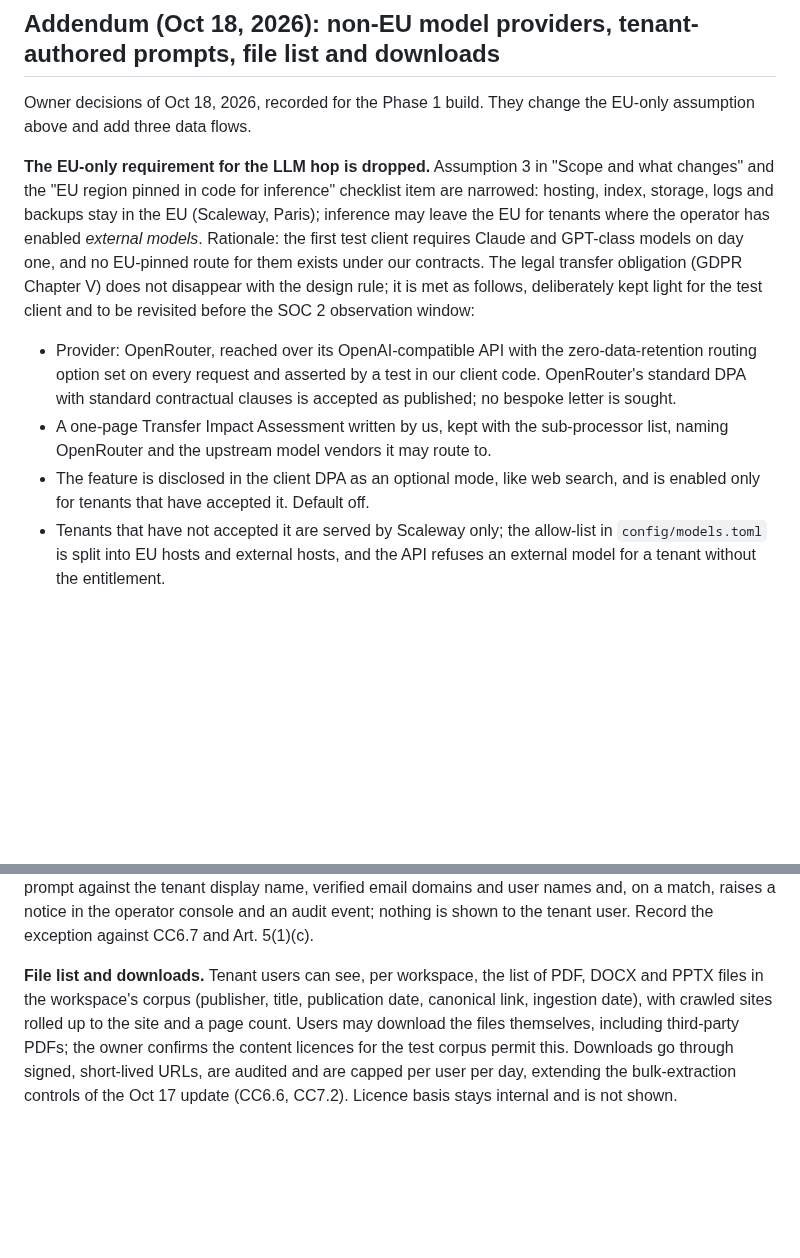
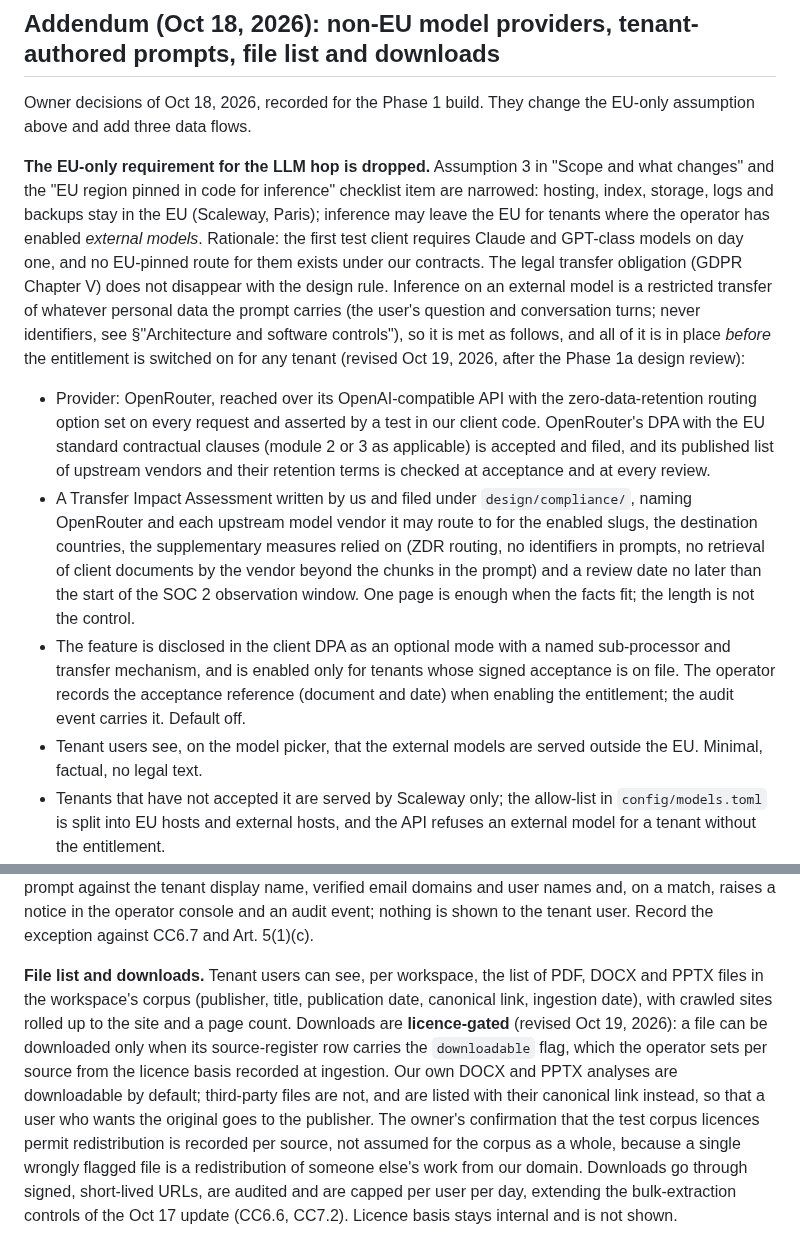
Before and after one commit to pluralfutures/ask.spore, a Markdown page: design/Compliance & Privacy Design Guide — Multi-Tenant RAG Chatbot (Public Sources Only).md, 2 parts joined by grey strips. Drawn GitHub-style; blank space fills up the shorter version.

```diff
--- a/design/Compliance & Privacy Design Guide — Multi-Tenant RAG Chatbot (Public Sources Only).md
+++ b/design/Compliance & Privacy Design Guide — Multi-Tenant RAG Chatbot (Public Sources Only).md
@@ -271,11 +271,12 @@ Scoping decisions recorded in the Platform Architecture & Functional Design docu
 
 Owner decisions of Oct 18, 2026, recorded for the Phase 1 build. They change the EU-only assumption above and add three data flows.
 
-**The EU-only requirement for the LLM hop is dropped.** Assumption 3 in "Scope and what changes" and the "EU region pinned in code for inference" checklist item are narrowed: hosting, index, storage, logs and backups stay in the EU (Scaleway, Paris); inference may leave the EU for tenants where the operator has enabled *external models*. Rationale: the first test client requires Claude and GPT-class models on day one, and no EU-pinned route for them exists under our contracts. The legal transfer obligation (GDPR Chapter V) does not disappear with the design rule; it is met as follows, deliberately kept light for the test client and to be revisited before the SOC 2 observation window:
+**The EU-only requirement for the LLM hop is dropped.** Assumption 3 in "Scope and what changes" and the "EU region pinned in code for inference" checklist item are narrowed: hosting, index, storage, logs and backups stay in the EU (Scaleway, Paris); inference may leave the EU for tenants where the operator has enabled *external models*. Rationale: the first test client requires Claude and GPT-class models on day one, and no EU-pinned route for them exists under our contracts. The legal transfer obligation (GDPR Chapter V) does not disappear with the design rule. Inference on an external model is a restricted transfer of whatever personal data the prompt carries (the user's question and conversation turns; never identifiers, see §"Architecture and software controls"), so it is met as follows, and all of it is in place *before* the entitlement is switched on for any tenant (revised Oct 19, 2026, after the Phase 1a design review):
 
-- Provider: OpenRouter, reached over its OpenAI-compatible API with the zero-data-retention routing option set on every request and asserted by a test in our client code. OpenRouter's standard DPA with standard contractual clauses is accepted as published; no bespoke letter is sought.
-- A one-page Transfer Impact Assessment written by us, kept with the sub-processor list, naming OpenRouter and the upstream model vendors it may route to.
-- The feature is disclosed in the client DPA as an optional mode, like web search, and is enabled only for tenants that have accepted it. Default off.
+- Provider: OpenRouter, reached over its OpenAI-compatible API with the zero-data-retention routing option set on every request and asserted by a test in our client code. OpenRouter's DPA with the EU standard contractual clauses (module 2 or 3 as applicable) is accepted and filed, and its published list of upstream vendors and their retention terms is checked at acceptance and at every review.
+- A Transfer Impact Assessment written by us and filed under `design/compliance/`, naming OpenRouter and each upstream model vendor it may route to for the enabled slugs, the destination countries, the supplementary measures relied on (ZDR routing, no identifiers in prompts, no retrieval of client documents by the vendor beyond the chunks in the prompt) and a review date no later than the start of the SOC 2 observation window. One page is enough when the facts fit; the length is not the control.
+- The feature is disclosed in the client DPA as an optional mode with a named sub-processor and transfer mechanism, and is enabled only for tenants whose signed acceptance is on file. The operator records the acceptance reference (document and date) when enabling the entitlement; the audit event carries it. Default off.
+- Tenant users see, on the model picker, that the external models are served outside the EU. Minimal, factual, no legal text.
 - Tenants that have not accepted it are served by Scaleway only; the allow-list in `config/models.toml` is split into EU hosts and external hosts, and the API refuses an external model for a tenant without the entitlement.
 - Risk register: "external provider retention change", "upstream vendor outside the published ZDR routing", "model cost overrun" (mitigated by a per-tenant spend cap with a hard stop and fallback to the workspace default model).
 
@@ -283,4 +284,4 @@ Owner decisions of Oct 18, 2026, recorded for the Phase 1 build. They change the
 
 **Tenant-authored prompt instructions.** Each tenant workspace carries an "additional instructions" block written by the tenant admin (Phase 1) and later by any user of the tenant (Phase 2, versioned and revertible). It is appended inside a delimited section of the fixed platform system prompt and cannot relax the grounding, citation or abstention rules; an adversarial eval set proves this. Because the tenant writes it, it may contain the tenant's own name or staff names, which the "no tenant identifiers in prompts" control otherwise forbids. Decision: permitted as a tenant-authored exception. The API matches each saved prompt against the tenant display name, verified email domains and user names and, on a match, raises a notice in the operator console and an audit event; nothing is shown to the tenant user. Record the exception against CC6.7 and Art. 5(1)(c).
 
-**File list and downloads.** Tenant users can see, per workspace, the list of PDF, DOCX and PPTX files in the workspace's corpus (publisher, title, publication date, canonical link, ingestion date), with crawled sites rolled up to the site and a page count. Users may download the files themselves, including third-party PDFs; the owner confirms the content licences for the test corpus permit this. Downloads go through signed, short-lived URLs, are audited and are capped per user per day, extending the bulk-extraction controls of the Oct 17 update (CC6.6, CC7.2). Licence basis stays internal and is not shown.
+**File list and downloads.** Tenant users can see, per workspace, the list of PDF, DOCX and PPTX files in the workspace's corpus (publisher, title, publication date, canonical link, ingestion date), with crawled sites rolled up to the site and a page count. Downloads are **licence-gated** (revised Oct 19, 2026): a file can be downloaded only when its source-register row carries the `downloadable` flag, which the operator sets per source from the licence basis recorded at ingestion. Our own DOCX and PPTX analyses are downloadable by default; third-party files are not, and are listed with their canonical link instead, so that a user who wants the original goes to the publisher. The owner's confirmation that the test corpus licences permit redistribution is recorded per source, not assumed for the corpus as a whole, because a single wrongly flagged file is a redistribution of someone else's work from our domain. Downloads go through signed, short-lived URLs, are audited and are capped per user per day, extending the bulk-extraction controls of the Oct 17 update (CC6.6, CC7.2). Licence basis stays internal and is not shown.
```
Also changed, not shown: design/Platform Architecture & Functional Design — Multi-Tenant RAG Chatbot.md (+4 -2 lines), design/specs/phase-1a-build-spec.md (+5 -5 lines).
